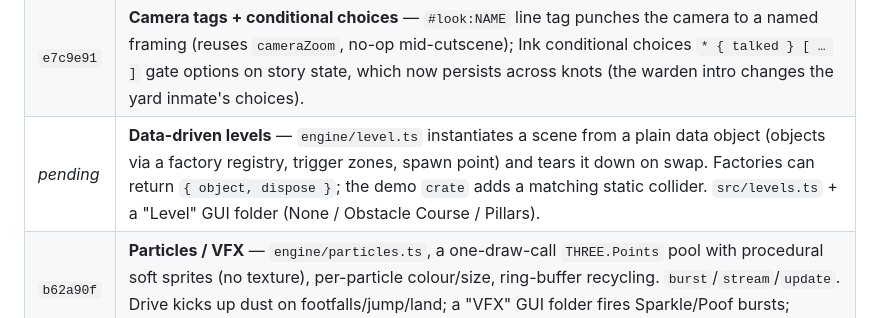
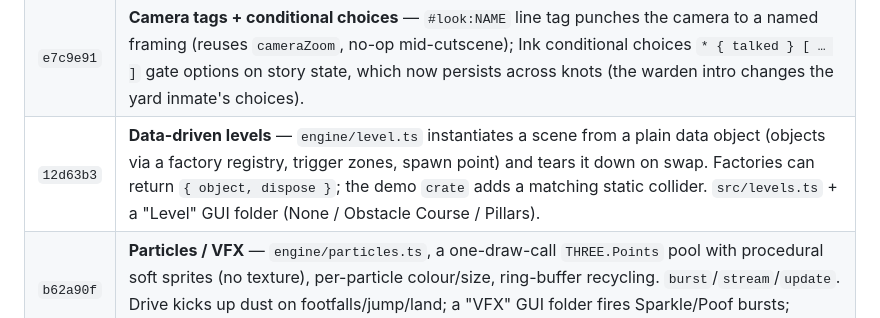
Before and after one commit to marilefabled/threej, a Markdown page: ENGINE.md, the part around the change. Rendered like a GitHub page.

Commit message:
docs(ENGINE): record data-driven levels
Co-Authored-By: Claude Opus 4.8 <noreply@anthropic.com>

```diff
--- a/ENGINE.md
+++ b/ENGINE.md
@@ -411,7 +411,7 @@ one meaningful commit per step).
 | `71f71de` | **Dialogue + cutscene** — `engine/dialogue.ts` (Ink/inkjs wrapper: lines/choices/variables, presentation-agnostic) + `dialogueUI.ts` (DOM box) + `engine/cutscene.ts` (GSAP-backed async director). "Scene" GUI folder plays an intro: camera dollies in, runs a branching conversation, dollies back. |
 | `01ff536` | **Dialogue actions + trigger zones** — line tags (`#anim:wave`) dispatch to `dialogue.command()` handlers (robot reacts mid-line); `dialogueUI.ts` typewriter reveal (click completes, click advances); `engine/trigger.ts` (flat XZ zone, edge enter/exit) — driving the character into an NPC ring on the floor starts a conversation (drive freezes while talking). |
 | `e7c9e91` | **Camera tags + conditional choices** — `#look:NAME` line tag punches the camera to a named framing (reuses `cameraZoom`, no-op mid-cutscene); Ink conditional choices `* { talked } [ … ]` gate options on story state, which now persists across knots (the warden intro changes the yard inmate's choices). |
-| _pending_ | **Data-driven levels** — `engine/level.ts` instantiates a scene from a plain data object (objects via a factory registry, trigger zones, spawn point) and tears it down on swap. Factories can return `{ object, dispose }`; the demo `crate` adds a matching static collider. `src/levels.ts` + a "Level" GUI folder (None / Obstacle Course / Pillars). |
+| `12d63b3` | **Data-driven levels** — `engine/level.ts` instantiates a scene from a plain data object (objects via a factory registry, trigger zones, spawn point) and tears it down on swap. Factories can return `{ object, dispose }`; the demo `crate` adds a matching static collider. `src/levels.ts` + a "Level" GUI folder (None / Obstacle Course / Pillars). |
 | `b62a90f` | **Particles / VFX** — `engine/particles.ts`, a one-draw-call `THREE.Points` pool with procedural soft sprites (no texture), per-particle colour/size, ring-buffer recycling. `burst`/`stream`/`update`. Drive kicks up dust on footfalls/jump/land; a "VFX" GUI folder fires Sparkle/Poof bursts; additive blending glows through bloom. |
 | `d9cb2c1` | **Follow camera** — `engine/followCamera.ts`, a damped third-person cam that trails a target and swings behind it. Camera owners are now a strict hierarchy (director > follow > zoom/orbit); the vendor "Follow cam (3rd person)" toggle auto-enables with Drive for a real game feel. |
 | `36f1a0b` | **Talk prompt** — the NPC zone no longer auto-starts; standing in it brightens the ring and shows a "press E to talk" prompt (`#talk-prompt`), and E starts the conversation. Prompt hides while talking / on exit / when drive stops. |
```
